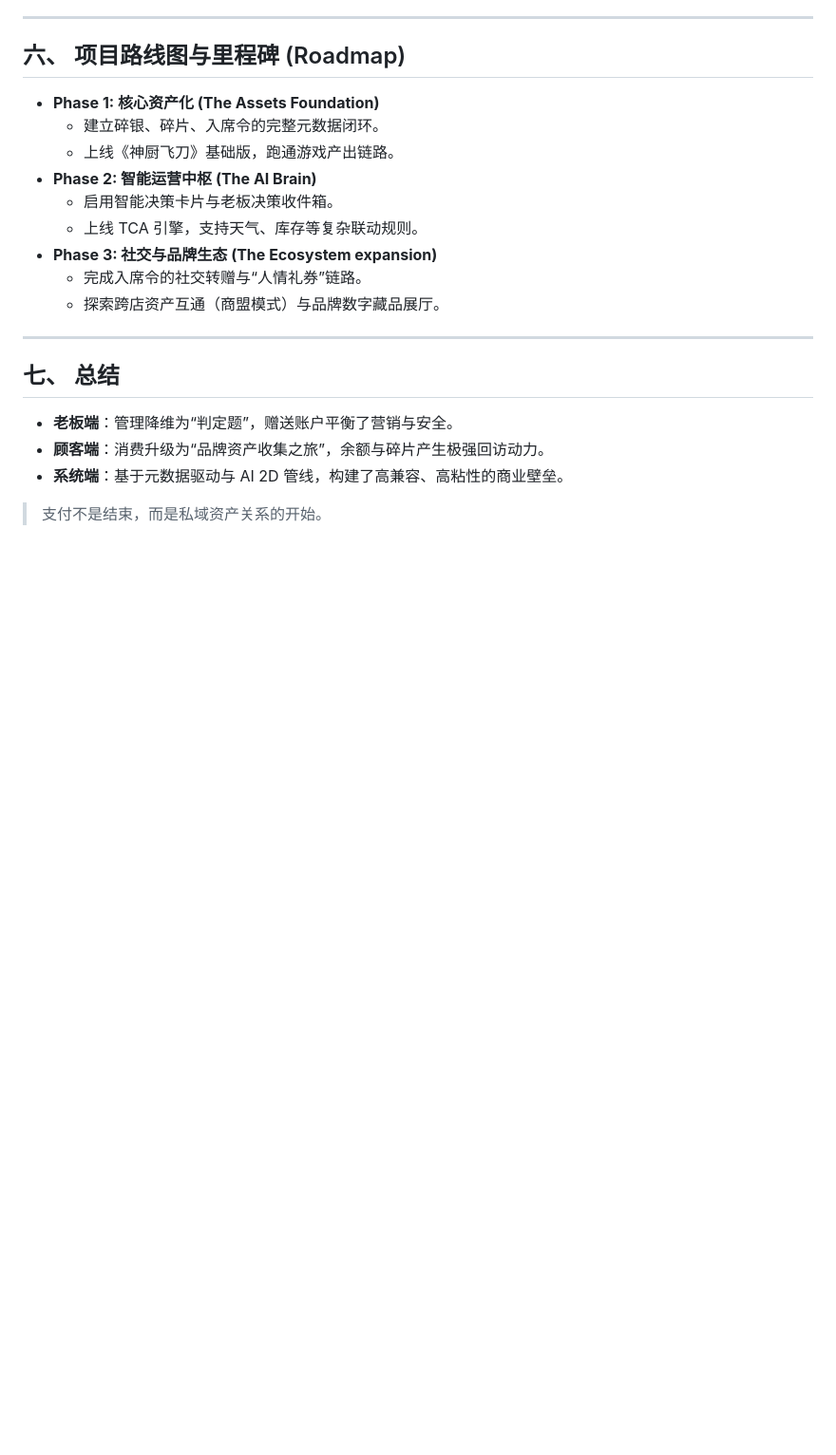
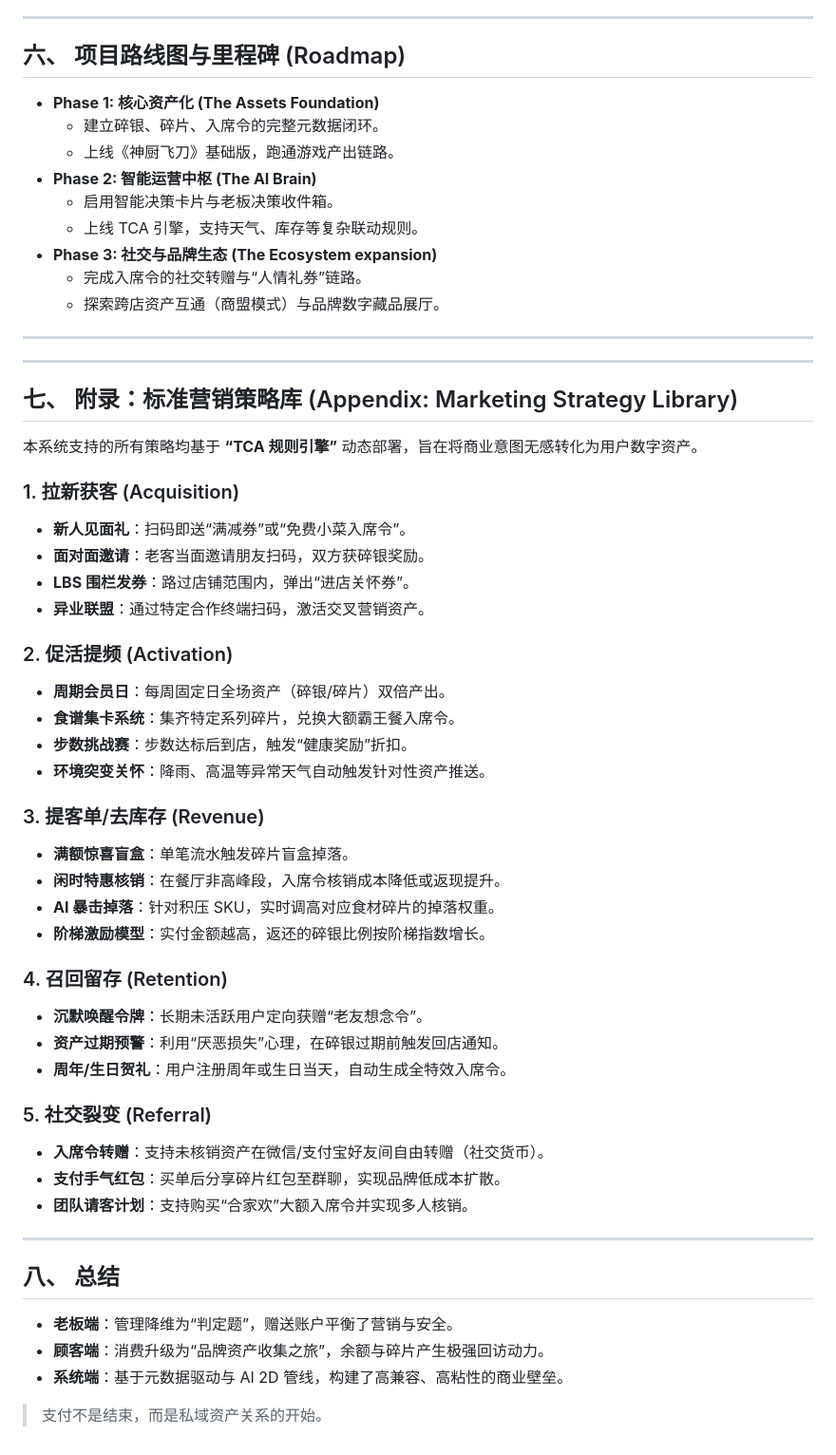
Before and after one commit to LiPlayer/MealQuest, a Markdown page: MealQuest_Spec.md, the part around the change. Shown at 95% size. GitHub-like rendering; blank space fills up the shorter version.

Commit message:
docs: update MealQuest specification.

```diff
--- a/MealQuest_Spec.md
+++ b/MealQuest_Spec.md
@@ -183,7 +183,43 @@ Story JSON 是连接 AI 决策大脑与小程序盲渲染层的**可移植内容
 
 ---
 
-## 七、 总结
+---
+
+## 七、 附录：标准营销策略库 (Appendix: Marketing Strategy Library)
+
+本系统支持的所有策略均基于 **“TCA 规则引擎”** 动态部署，旨在将商业意图无感转化为用户数字资产。
+
+### 1. 拉新获客 (Acquisition)
+*   **新人见面礼**：扫码即送“满减券”或“免费小菜入席令”。
+*   **面对面邀请**：老客当面邀请朋友扫码，双方获碎银奖励。
+*   **LBS 围栏发券**：路过店铺范围内，弹出“进店关怀券”。
+*   **异业联盟**：通过特定合作终端扫码，激活交叉营销资产。
+
+### 2. 促活提频 (Activation)
+*   **周期会员日**：每周固定日全场资产（碎银/碎片）双倍产出。
+*   **食谱集卡系统**：集齐特定系列碎片，兑换大额霸王餐入席令。
+*   **步数挑战赛**：步数达标后到店，触发“健康奖励”折扣。
+*   **环境突变关怀**：降雨、高温等异常天气自动触发针对性资产推送。
+
+### 3. 提客单/去库存 (Revenue)
+*   **满额惊喜盲盒**：单笔流水触发碎片盲盒掉落。
+*   **闲时特惠核销**：在餐厅非高峰段，入席令核销成本降低或返现提升。
+*   **AI 暴击掉落**：针对积压 SKU，实时调高对应食材碎片的掉落权重。
+*   **阶梯激励模型**：实付金额越高，返还的碎银比例按阶梯指数增长。
+
+### 4. 召回留存 (Retention)
+*   **沉默唤醒令牌**：长期未活跃用户定向获赠“老友想念令”。
+*   **资产过期预警**：利用“厌恶损失”心理，在碎银过期前触发回店通知。
+*   **周年/生日贺礼**：用户注册周年或生日当天，自动生成全特效入席令。
+
+### 5. 社交裂变 (Referral)
+*   **入席令转赠**：支持未核销资产在微信/支付宝好友间自由转赠（社交货币）。
+*   **支付手气红包**：买单后分享碎片红包至群聊，实现品牌低成本扩散。
+*   **团队请客计划**：支持购买“合家欢”大额入席令并实现多人核销。
+
+---
+
+## 八、 总结
 
 *   **老板端**：管理降维为“判定题”，赠送账户平衡了营销与安全。
 *   **顾客端**：消费升级为“品牌资产收集之旅”，余额与碎片产生极强回访动力。
```
